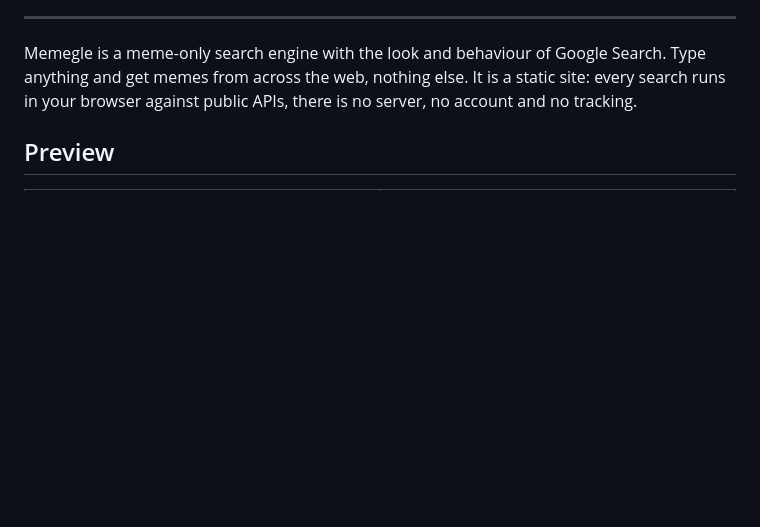
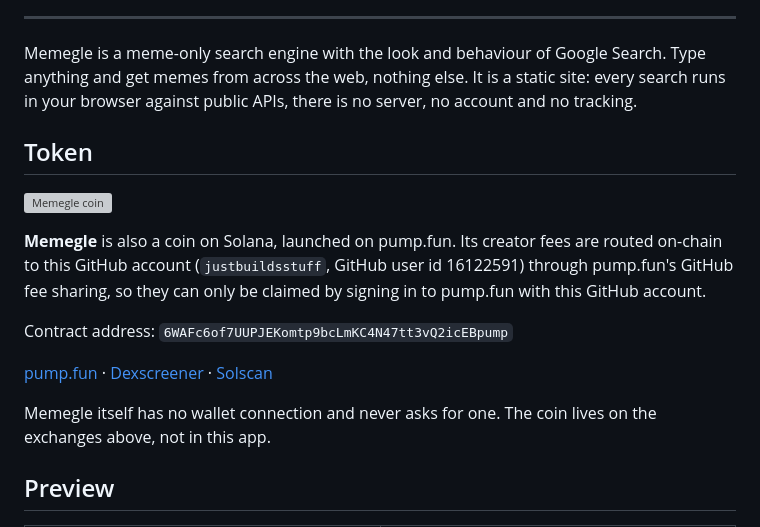
Before and after one commit to justbuildsstuff/Memegle, a Markdown page: README.md, the part around one of its changes. Rendered like a GitHub page; blank space fills up the shorter version; grey boxes are pictures that could not be loaded.

Commit message:
README: Memegle token on pump.fun (fees routed to this GitHub account)
Co-Authored-By: Claude Fable 5.1 <noreply@anthropic.com>

```diff
--- a/README.md
+++ b/README.md
@@ -22,6 +23,20 @@
 Memegle is a meme-only search engine with the look and behaviour of Google Search. Type anything and
 get memes from across the web, nothing else. It is a static site: every search runs in your browser
 against public APIs, there is no server, no account and no tracking.
+
+## Token
+
+<a href="https://pump.fun/coin/6WAFc6of7UUPJEKomtp9bcLmKC4N47tt3vQ2icEBpump"><img src="https://metadata.j7tracker.io/images/XBy2OVHl9v" alt="Memegle coin" width="88" align="right"></a>
+
+**Memegle** is also a coin on Solana, launched on pump.fun. Its creator fees are routed on-chain to this GitHub
+account (`justbuildsstuff`, GitHub user id 16122591) through pump.fun's GitHub fee sharing, so they can only be
+claimed by signing in to pump.fun with this GitHub account.
+
+Contract address: `6WAFc6of7UUPJEKomtp9bcLmKC4N47tt3vQ2icEBpump`
+
+[pump.fun](https://pump.fun/coin/6WAFc6of7UUPJEKomtp9bcLmKC4N47tt3vQ2icEBpump) · [Dexscreener](https://dexscreener.com/solana/6WAFc6of7UUPJEKomtp9bcLmKC4N47tt3vQ2icEBpump) · [Solscan](https://solscan.io/token/6WAFc6of7UUPJEKomtp9bcLmKC4N47tt3vQ2icEBpump)
+
+Memegle itself has no wallet connection and never asks for one. The coin lives on the exchanges above, not in this app.
 
 ## Preview
 
```
Also changed, not shown: other parts of README.md (+1 -0 lines).
